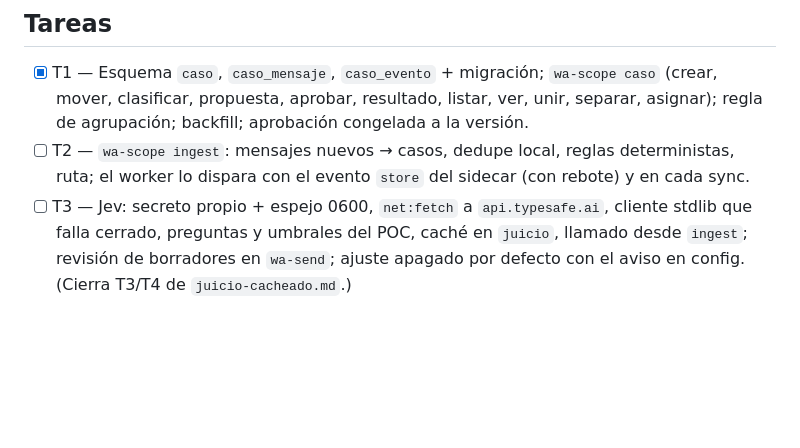
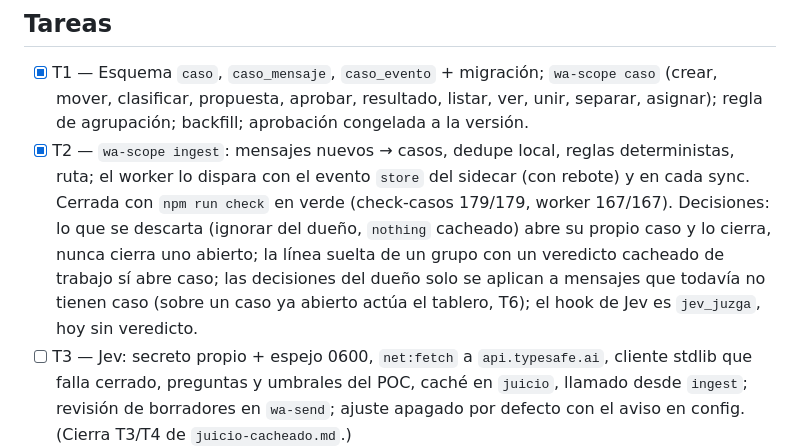
Before and after one commit to ab2webco/orca-wa-inbox, a Markdown page: odd/tasks/kanban-casos.md, the part around the change. Drawn GitHub-style; blank space fills up the shorter version.

Commit message:
docs(tablero): t2 cerrada con npm run check en verde

```diff
--- a/odd/tasks/kanban-casos.md
+++ b/odd/tasks/kanban-casos.md
@@ -141,9 +141,15 @@ Jev (llamadas, casos resueltos sin modelo grande, latencia, fallos).
       `wa-scope caso` (crear, mover, clasificar, propuesta, aprobar, resultado,
       listar, ver, unir, separar, asignar); regla de agrupación; backfill;
       aprobación congelada a la versión.
-- [ ] T2 — `wa-scope ingest`: mensajes nuevos → casos, dedupe local, reglas
+- [x] T2 — `wa-scope ingest`: mensajes nuevos → casos, dedupe local, reglas
       deterministas, ruta; el worker lo dispara con el evento `store` del
-      sidecar (con rebote) y en cada sync.
+      sidecar (con rebote) y en cada sync. Cerrada con `npm run check` en verde
+      (check-casos 179/179, worker 167/167). Decisiones: lo que se descarta
+      (ignorar del dueño, `nothing` cacheado) abre su propio caso y lo cierra,
+      nunca cierra uno abierto; la línea suelta de un grupo con un veredicto
+      cacheado de trabajo sí abre caso; las decisiones del dueño solo se aplican a
+      mensajes que todavía no tienen caso (sobre un caso ya abierto actúa el
+      tablero, T6); el hook de Jev es `jev_juzga`, hoy sin veredicto.
 - [ ] T3 — Jev: secreto propio + espejo 0600, `net:fetch` a `api.typesafe.ai`,
       cliente stdlib que falla cerrado, preguntas y umbrales del POC, caché en
       `juicio`, llamado desde `ingest`; revisión de borradores en `wa-send`;
```
